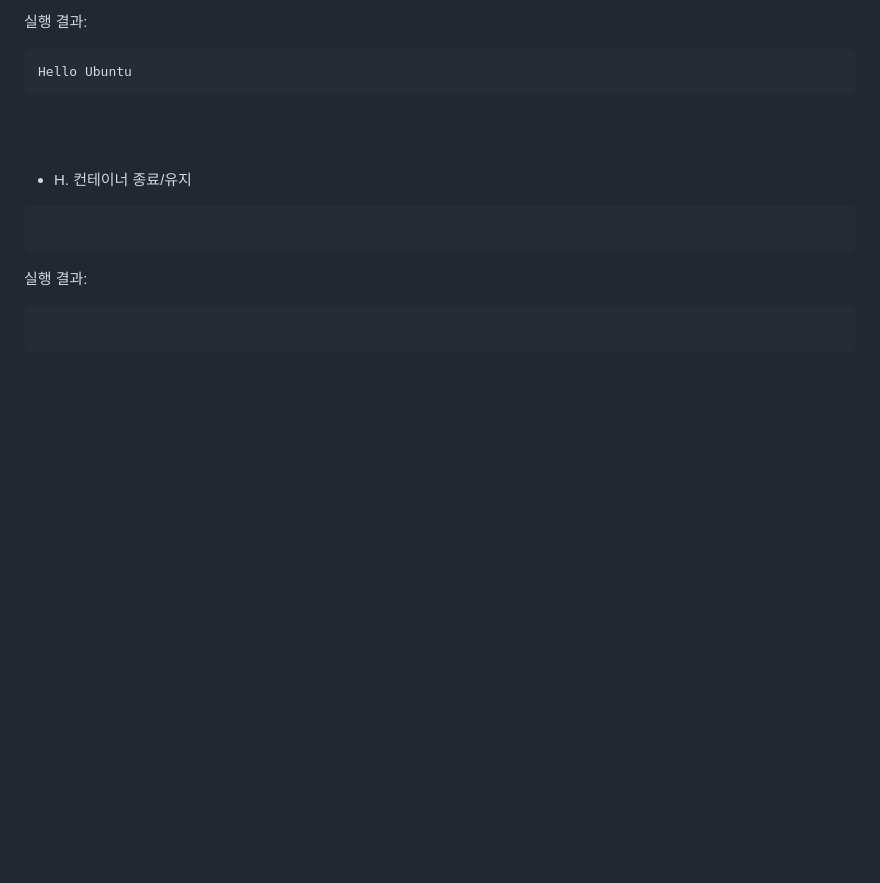
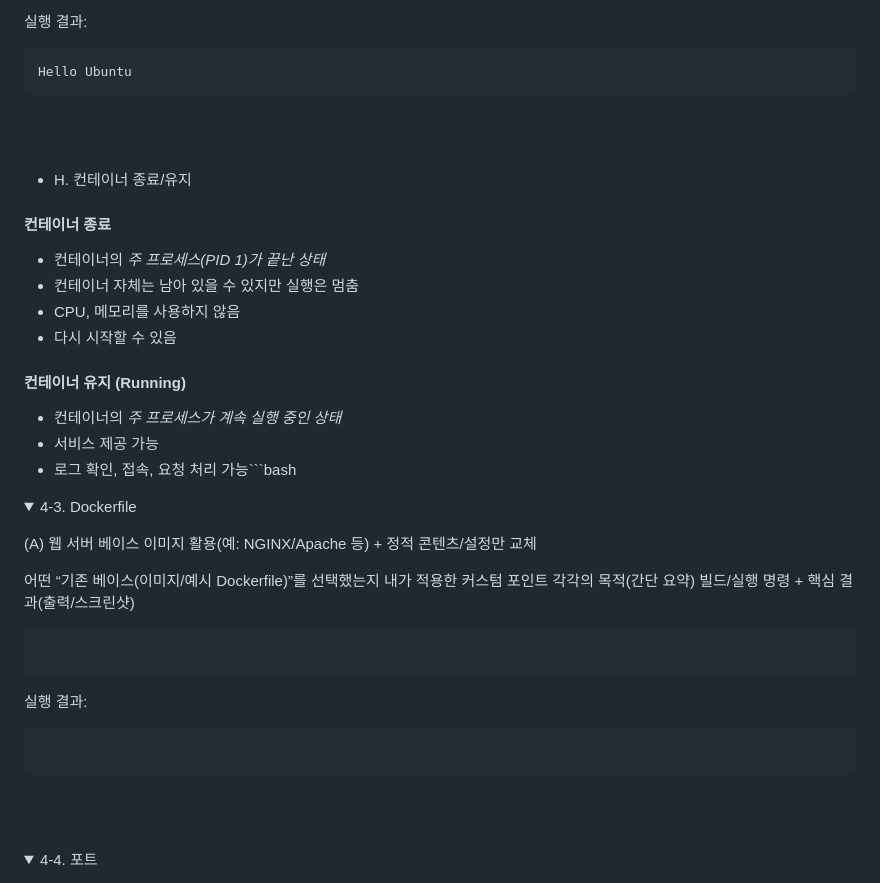
Before and after one commit to asdf422422/codyssey, a Markdown page: README.md, the part around one of its changes. Drawn GitHub-style; folded sections open; blank space fills up the shorter version.

````diff
--- a/README.md
+++ b/README.md
@@ -682,6 +683,34 @@ Hello Ubuntu
 ```
 <br> <br>
 - H. 컨테이너 종료/유지
+
+#### 컨테이너 종료
+
+- 컨테이너의 *주 프로세스(PID 1)가 끝난 상태*
+- 컨테이너 자체는 남아 있을 수 있지만 실행은 멈춤
+- CPU, 메모리를 사용하지 않음
+- 다시 시작할 수 있음
+
+#### 컨테이너 유지 (Running)
+
+- 컨테이너의 *주 프로세스가 계속 실행 중인 상태*
+- 서비스 제공 가능
+- 로그 확인, 접속, 요청 처리 가능```bash
+
+
+</details>
+
+
+
+
+<details> <summary>4-3. Dockerfile </summary>
+</details>
+
+(A) 웹 서버 베이스 이미지 활용(예: NGINX/Apache 등) + 정적 콘텐츠/설정만 교체
+
+어떤 “기존 베이스(이미지/예시 Dockerfile)”를 선택했는지
+내가 적용한 커스텀 포인트 각각의 목적(간단 요약)
+빌드/실행 명령 + 핵심 결과(출력/스크린샷)
 ```bash
 
 ```
@@ -693,5 +722,8 @@ Hello Ubuntu
 ```
 <br> <br>
 
+
+
+<details> <summary>4-4. 포트 </summary>
 </details>
 
````
Also changed, not shown: other parts of README.md (+12 -8 lines).
